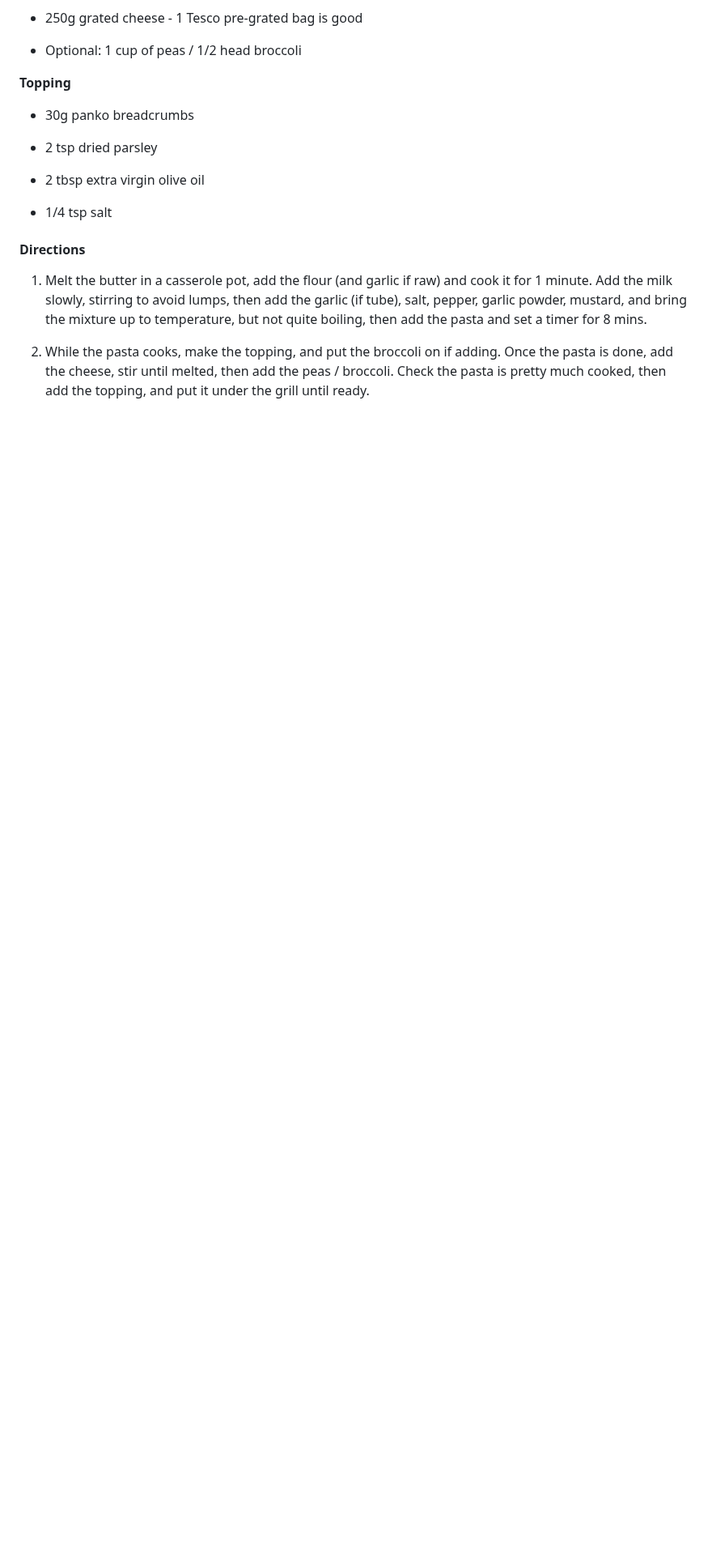
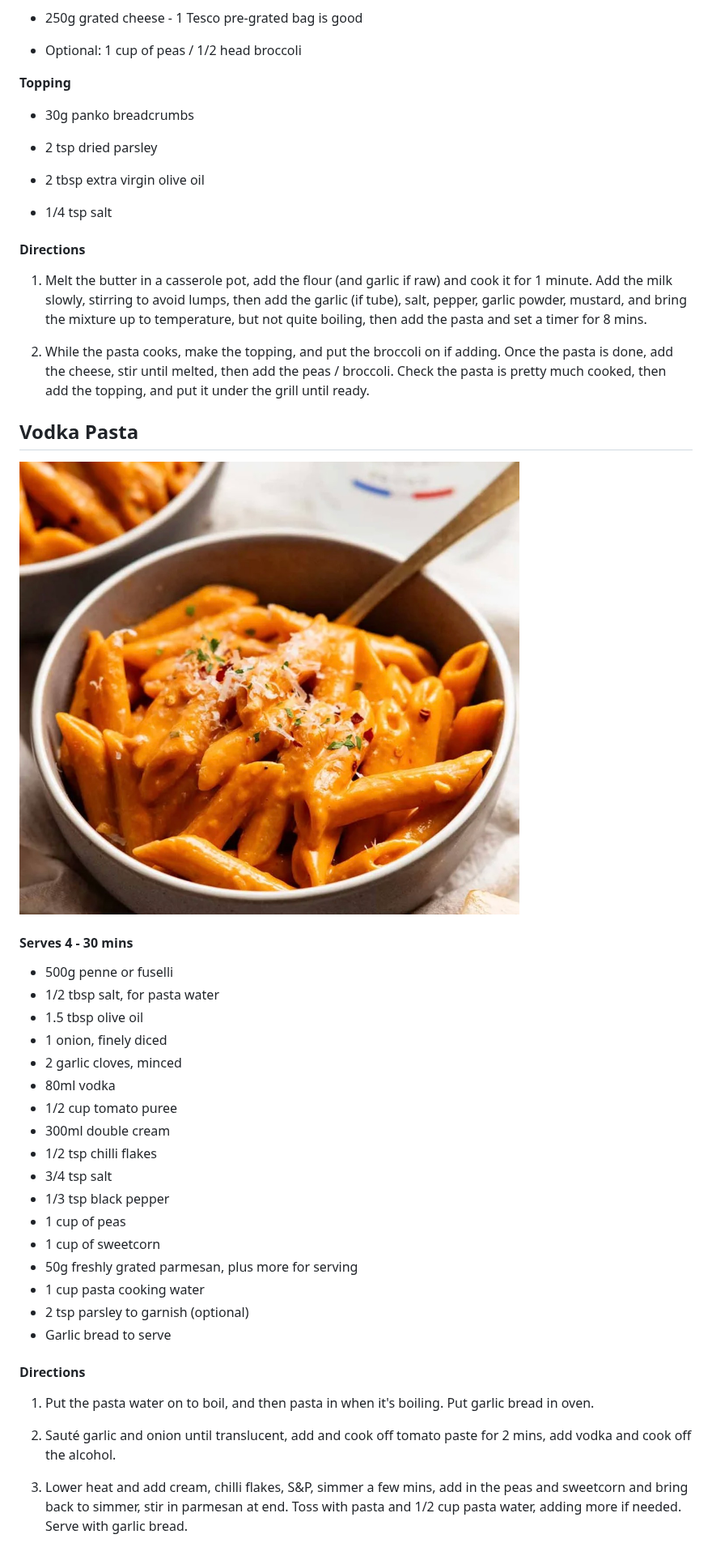
Before and after one commit to cycloss/recipes, a Markdown page: pasta.md, the part around the change. Shown at 81% size. GitHub-like rendering; pictures changed too: Images/728856f3696ea6942a4ddc6cb64dd09c973915a9.jpg (added); blank space fills up the shorter version.

Commit message:
Add recipes

```diff
--- a/pasta.md
+++ b/pasta.md
@@ -466,3 +466,35 @@ Cook the pasta, reserving some of the water. Pour over the crab sauce, parmesan,
 1. Melt the butter in a casserole pot, add the flour (and garlic if raw) and cook it for 1 minute. Add the milk slowly, stirring to avoid lumps, then add the garlic (if tube), salt, pepper, garlic powder, mustard, and bring the mixture up to temperature, but not quite boiling, then add the pasta and set a timer for 8 mins.
 
 2. While the pasta cooks, make the topping, and put the broccoli on if adding. Once the pasta is done, add the cheese, stir until melted, then add the peas / broccoli. Check the pasta is pretty much cooked, then add the topping, and put it under the grill until ready.
+
+## Vodka Pasta
+
+![Screenshot 2025-11-20 at 16.44.35.jpg](Images/728856f3696ea6942a4ddc6cb64dd09c973915a9.jpg)
+
+#### Serves 4 - 30 mins
+
+- 500g penne or fuselli
+- 1/2 tbsp salt, for pasta water
+- 1.5 tbsp olive oil
+- 1 onion, finely diced
+- 2 garlic cloves, minced
+- 80ml vodka
+- 1/2 cup tomato puree
+- 300ml double cream
+- 1/2 tsp chilli flakes
+- 3/4 tsp salt
+- 1/3 tsp black pepper
+- 1 cup of peas
+- 1 cup of sweetcorn
+- 50g freshly grated parmesan, plus more for serving
+- 1 cup pasta cooking water
+- 2 tsp parsley to garnish (optional)
+- Garlic bread to serve
+
+#### Directions
+
+1. Put the pasta water on to boil, and then pasta in when it's boiling. Put garlic bread in oven.
+
+2. Sauté garlic and onion until translucent, add and cook off tomato paste for 2 mins, add vodka and cook off the alcohol.
+
+3. Lower heat and add cream, chilli flakes, S&P, simmer a few mins, add in the peas and sweetcorn and bring back to simmer, stir in parmesan at end. Toss with pasta and 1/2 cup pasta water, adding more if needed. Serve with garlic bread.
```
